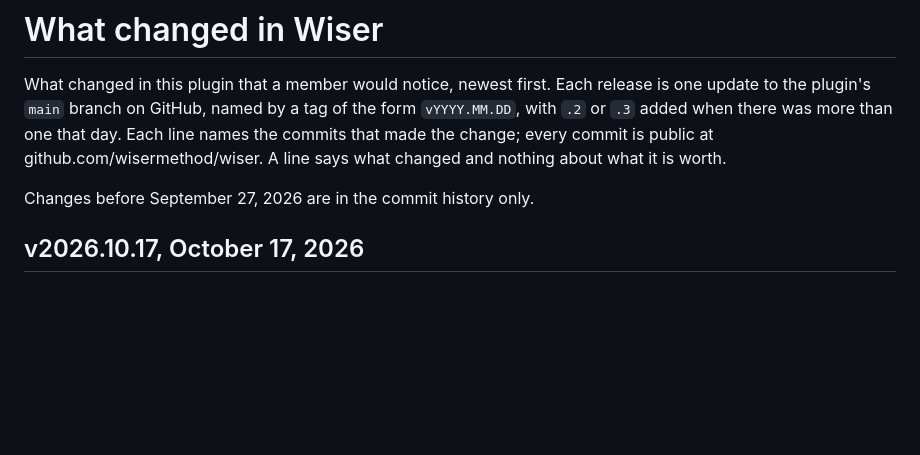
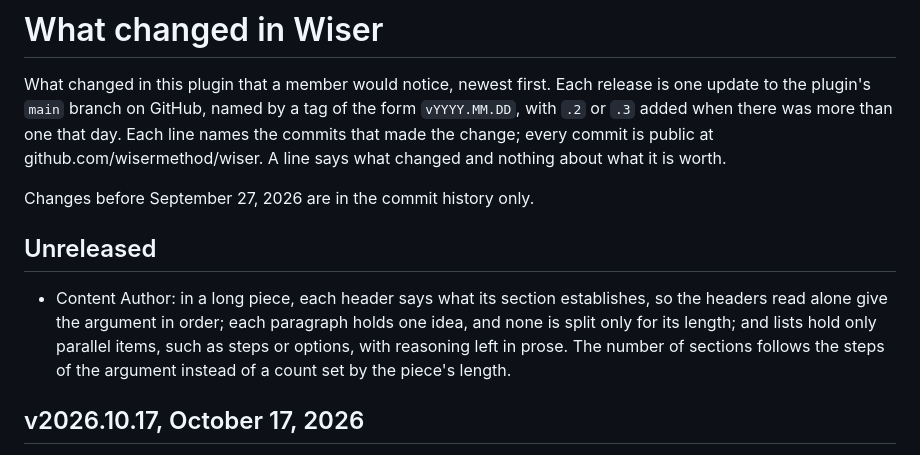
Before and after one commit to wisermethod/wiser, a Markdown page: CHANGELOG.md, the part around the change. GitHub-like rendering; blank space fills up the shorter version.

```diff
--- a/CHANGELOG.md
+++ b/CHANGELOG.md
@@ -3,6 +3,10 @@
 What changed in this plugin that a member would notice, newest first. Each release is one update to the plugin's `main` branch on GitHub, named by a tag of the form `vYYYY.MM.DD`, with `.2` or `.3` added when there was more than one that day. Each line names the commits that made the change; every commit is public at github.com/wisermethod/wiser. A line says what changed and nothing about what it is worth.
 
 Changes before September 27, 2026 are in the commit history only.
+
+## Unreleased
+
+- Content Author: in a long piece, each header says what its section establishes, so the headers read alone give the argument in order; each paragraph holds one idea, and none is split only for its length; and lists hold only parallel items, such as steps or options, with reasoning left in prose. The number of sections follows the steps of the argument instead of a count set by the piece's length.
 
 ## v2026.10.17, October 17, 2026
 
```
Also changed, not shown: skills/Content Author/SKILL.md (+1 -1 lines), skills/Content Author/long-form.md (+8 -1 lines).
